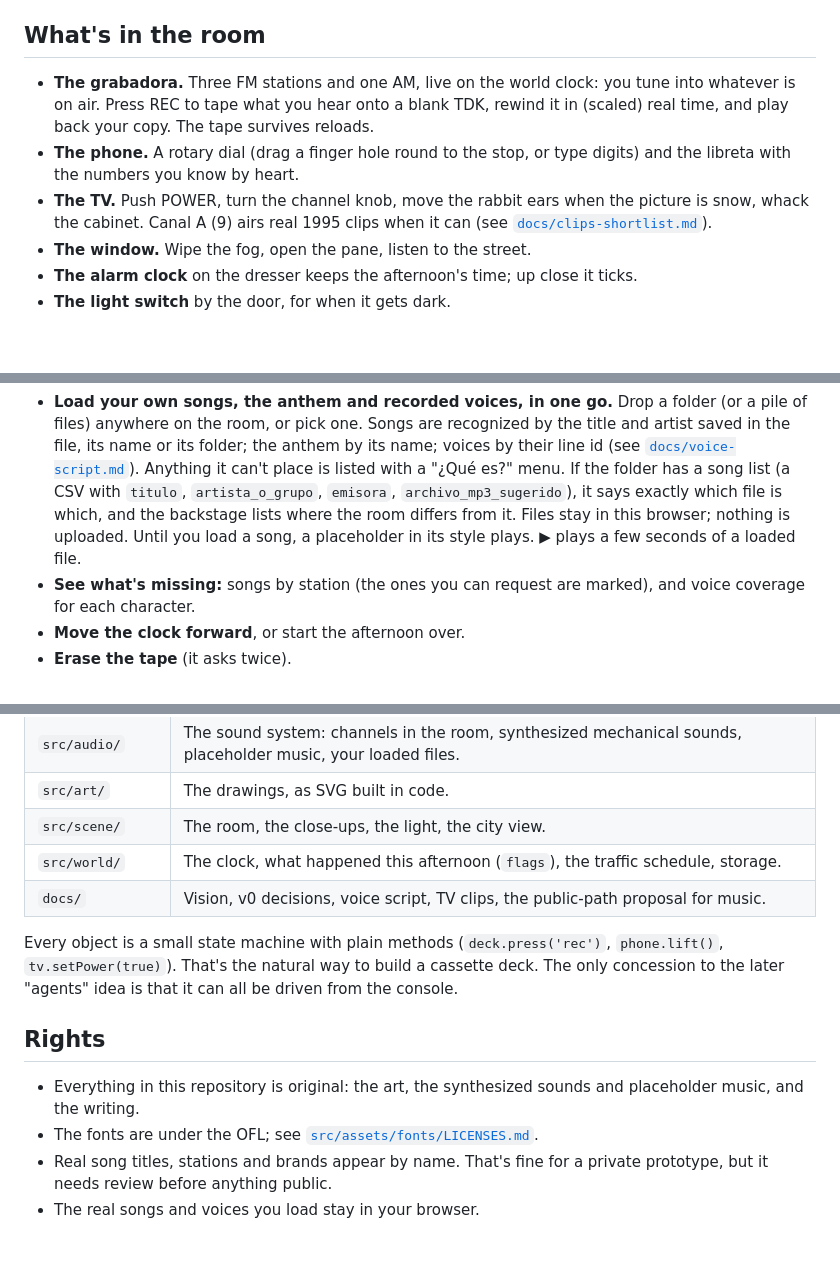
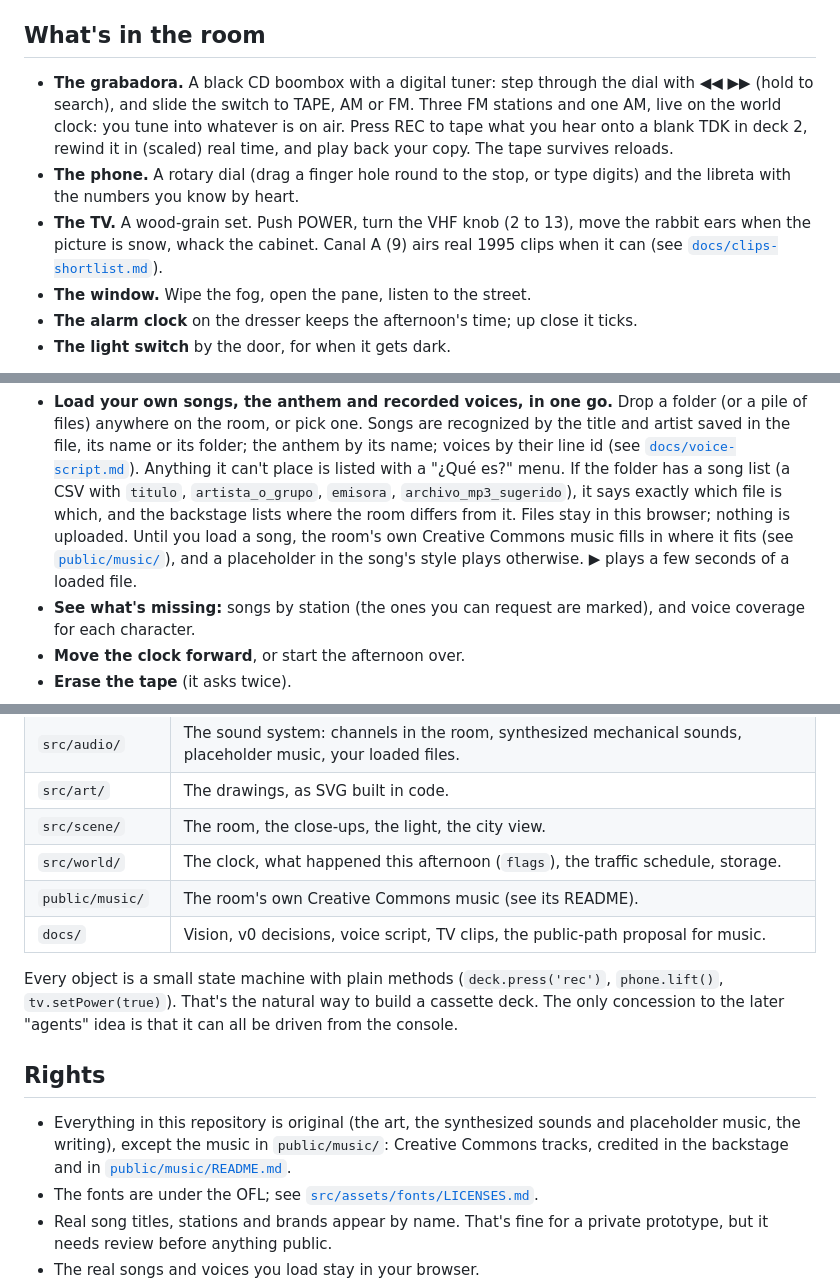
Before and after one commit to juancopi81/bogota-1995, a Markdown page: README.md, 3 parts joined by grey strips. Rendered like a GitHub page; blank space fills up the shorter version.

```diff
--- a/README.md
+++ b/README.md
@@ -30,14 +30,16 @@ Other ways to open it:
 
 ## What's in the room
 
-- **The grabadora.** Three FM stations and one AM, live on the world clock:
-  you tune into whatever is on air. Press REC to tape what you hear onto a
-  blank TDK, rewind it in (scaled) real time, and play back your copy. The
-  tape survives reloads.
+- **The grabadora.** A black CD boombox with a digital tuner: step through
+  the dial with ◀◀ ▶▶ (hold to search), and slide the switch to TAPE, AM or
+  FM. Three FM stations and one AM, live on the world clock: you tune into
+  whatever is on air. Press REC to tape what you hear onto a blank TDK in
+  deck 2, rewind it in (scaled) real time, and play back your copy. The tape
+  survives reloads.
 - **The phone.** A rotary dial (drag a finger hole round to the stop, or type
   digits) and the libreta with the numbers you know by heart.
-- **The TV.** Push POWER, turn the channel knob, move the rabbit ears when
-  the picture is snow, whack the cabinet. Canal A (9) airs real 1995 clips
+- **The TV.** A wood-grain set. Push POWER, turn the VHF knob (2 to 13),
+  move the rabbit ears when the picture is snow, whack the cabinet. Canal A (9) airs real 1995 clips
   when it can (see [`docs/clips-shortlist.md`](docs/clips-shortlist.md)).
 - **The window.** Wipe the fog, open the pane, listen to the street.
 - **The alarm clock** on the dresser keeps the afternoon's time; up close it ticks.
@@ -78,7 +80,9 @@ From there you can:
   `titulo`, `artista_o_grupo`, `emisora`, `archivo_mp3_sugerido`), it says
   exactly which file is which, and the backstage lists where the room differs
   from it. Files stay in this browser; nothing is uploaded. Until you load a
-  song, a placeholder in its style plays. ▶ plays a few seconds of a loaded file.
+  song, the room's own Creative Commons music fills in where it fits (see
+  [`public/music/`](public/music/README.md)), and a placeholder in the song's
+  style plays otherwise. ▶ plays a few seconds of a loaded file.
 - **See what's missing:** songs by station (the ones you can request are
   marked), and voice coverage for each character.
 - **Move the clock forward**, or start the afternoon over.
@@ -114,6 +118,7 @@ close-up. In dev, `window.room1995` exposes the objects in the console.
 | `src/art/` | The drawings, as SVG built in code. |
 | `src/scene/` | The room, the close-ups, the light, the city view. |
 | `src/world/` | The clock, what happened this afternoon (`flags`), the traffic schedule, storage. |
+| `public/music/` | The room's own Creative Commons music (see its README). |
 | `docs/` | Vision, v0 decisions, voice script, TV clips, the public-path proposal for music. |
 
 Every object is a small state machine with plain methods (`deck.press('rec')`,
@@ -123,8 +128,10 @@ all be driven from the console.
 
 ## Rights
 
-- Everything in this repository is original: the art, the synthesized sounds
-  and placeholder music, and the writing.
+- Everything in this repository is original (the art, the synthesized sounds
+  and placeholder music, the writing), except the music in `public/music/`:
+  Creative Commons tracks, credited in the backstage and in
+  [`public/music/README.md`](public/music/README.md).
 - The fonts are under the OFL; see [`src/assets/fonts/LICENSES.md`](src/assets/fonts/LICENSES.md).
 - Real song titles, stations and brands appear by name. That's fine for a
   private prototype, but it needs review before anything public.
```
Also changed, not shown: docs/v0.md (+31 -0 lines).
